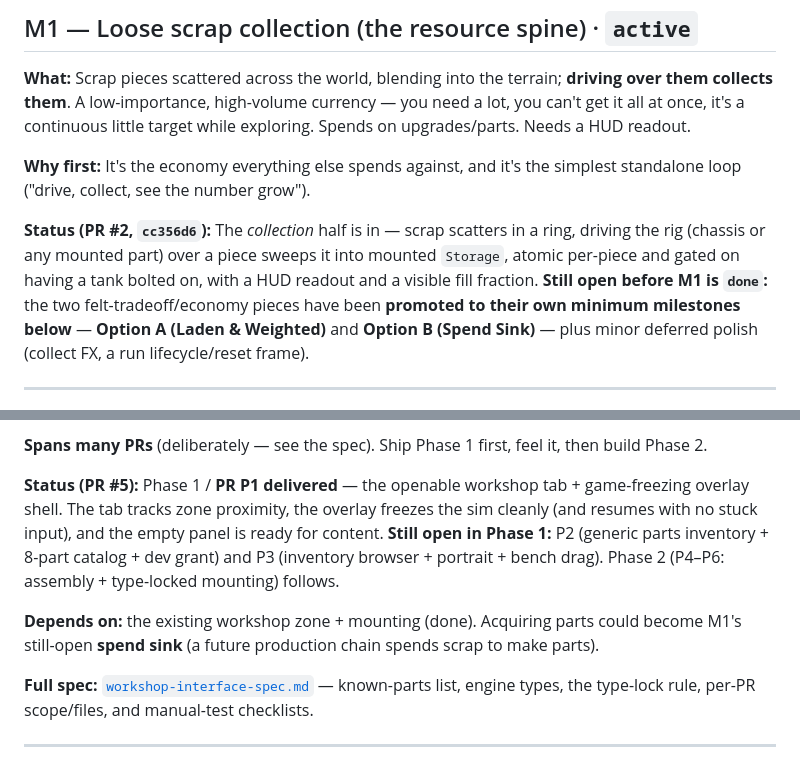
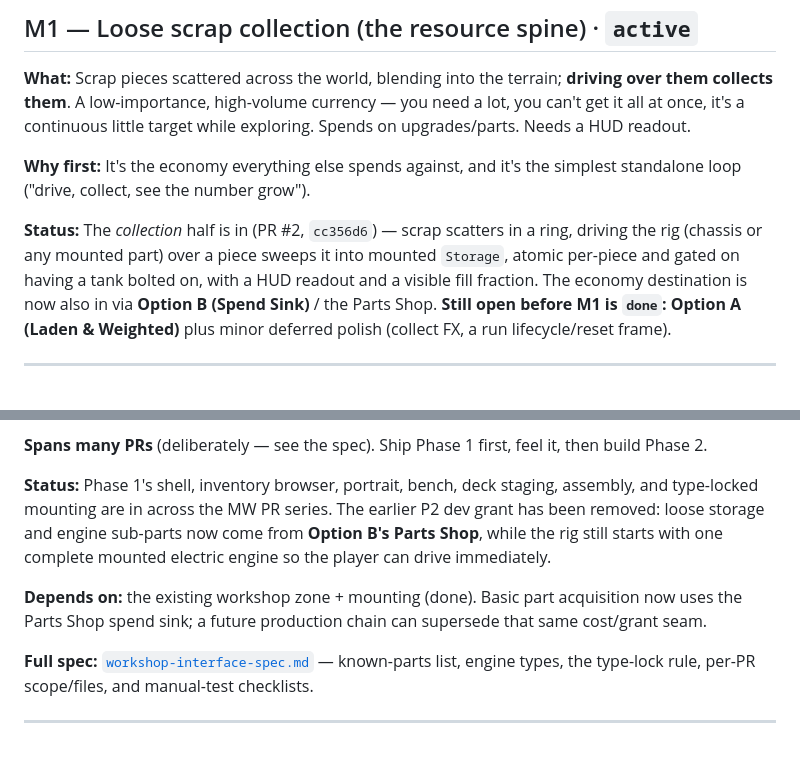
Before and after one commit to Jaxsbr/rigrunner, a Markdown page: docs/milestones.md, 2 parts joined by grey strips. Drawn GitHub-style.

```diff
--- a/docs/milestones.md
+++ b/docs/milestones.md
@@ -34,12 +34,12 @@ once, it's a continuous little target while exploring. Spends on upgrades/parts.
 **Why first:** It's the economy everything else spends against, and it's the simplest standalone
 loop ("drive, collect, see the number grow").
 
-**Status (PR #2, `cc356d6`):** The *collection* half is in — scrap scatters in a ring, driving the
+**Status:** The *collection* half is in (PR #2, `cc356d6`) — scrap scatters in a ring, driving the
 rig (chassis or any mounted part) over a piece sweeps it into mounted `Storage`, atomic per-piece and
-gated on having a tank bolted on, with a HUD readout and a visible fill fraction. **Still open before
-M1 is `done`:** the two felt-tradeoff/economy pieces have been **promoted to their own minimum
-milestones below** — **Option A (Laden & Weighted)** and **Option B (Spend Sink)** — plus minor
-deferred polish (collect FX, a run lifecycle/reset frame).
+gated on having a tank bolted on, with a HUD readout and a visible fill fraction. The economy
+destination is now also in via **Option B (Spend Sink)** / the Parts Shop. **Still open before M1 is
+`done`:** **Option A (Laden & Weighted)** plus minor deferred polish (collect FX, a run lifecycle/reset
+frame).
 
 ---
 
@@ -76,14 +76,13 @@ removed.
 
 **Spans many PRs** (deliberately — see the spec). Ship Phase 1 first, feel it, then build Phase 2.
 
-**Status (PR #5):** Phase 1 / **PR P1 delivered** — the openable workshop tab + game-freezing
-overlay shell. The tab tracks zone proximity, the overlay freezes the sim cleanly (and resumes with
-no stuck input), and the empty panel is ready for content. **Still open in Phase 1:** P2 (generic
-parts inventory + 8-part catalog + dev grant) and P3 (inventory browser + portrait + bench drag).
-Phase 2 (P4–P6: assembly + type-locked mounting) follows.
+**Status:** Phase 1's shell, inventory browser, portrait, bench, deck staging, assembly, and
+type-locked mounting are in across the MW PR series. The earlier P2 dev grant has been removed:
+loose storage and engine sub-parts now come from **Option B's Parts Shop**, while the rig still starts
+with one complete mounted electric engine so the player can drive immediately.
 
-**Depends on:** the existing workshop zone + mounting (done). Acquiring parts could become M1's
-still-open **spend sink** (a future production chain spends scrap to make parts).
+**Depends on:** the existing workshop zone + mounting (done). Basic part acquisition now uses the
+Parts Shop spend sink; a future production chain can supersede that same cost/grant seam.
 
 **Full spec:** [`workshop-interface-spec.md`](workshop-interface-spec.md) — known-parts list, engine
 types, the type-lock rule, per-PR scope/files, and manual-test checklists.
```
Also changed, not shown: docs/workshop-interface-spec.md (+20 -18 lines).
